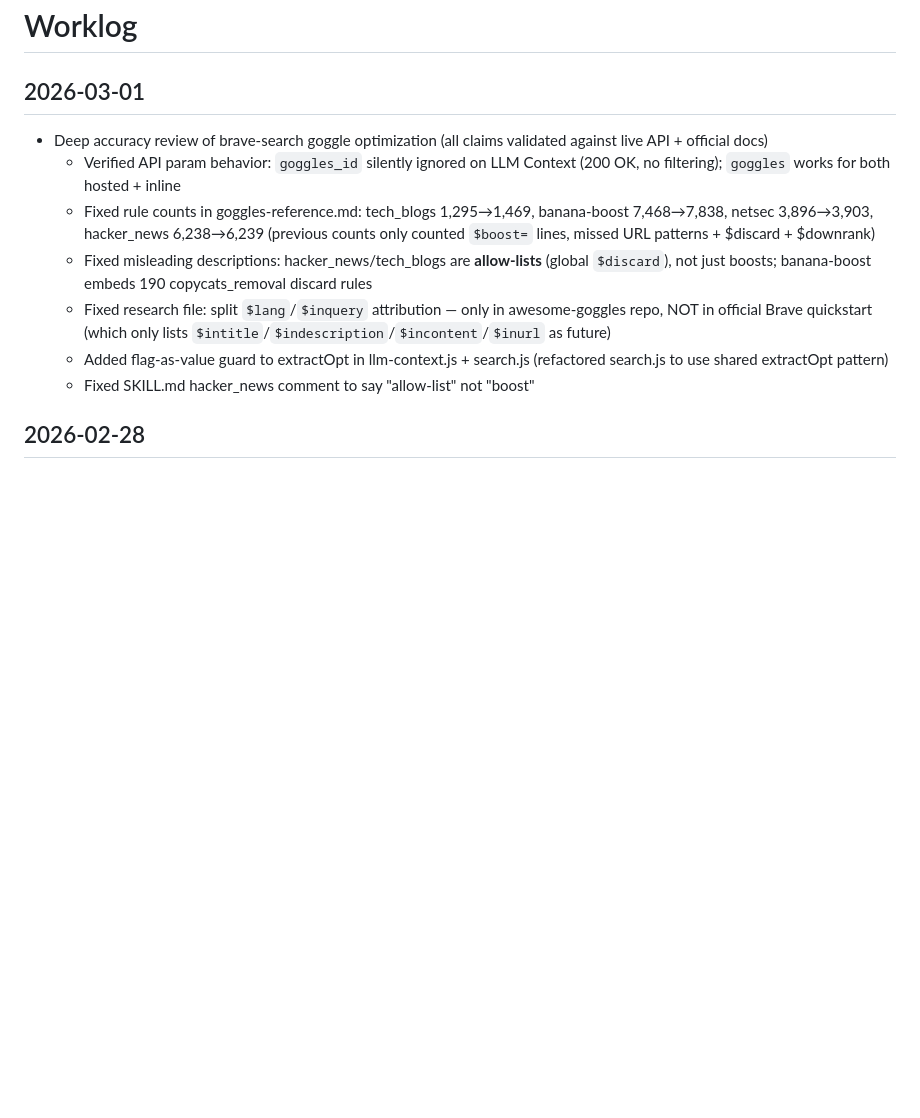
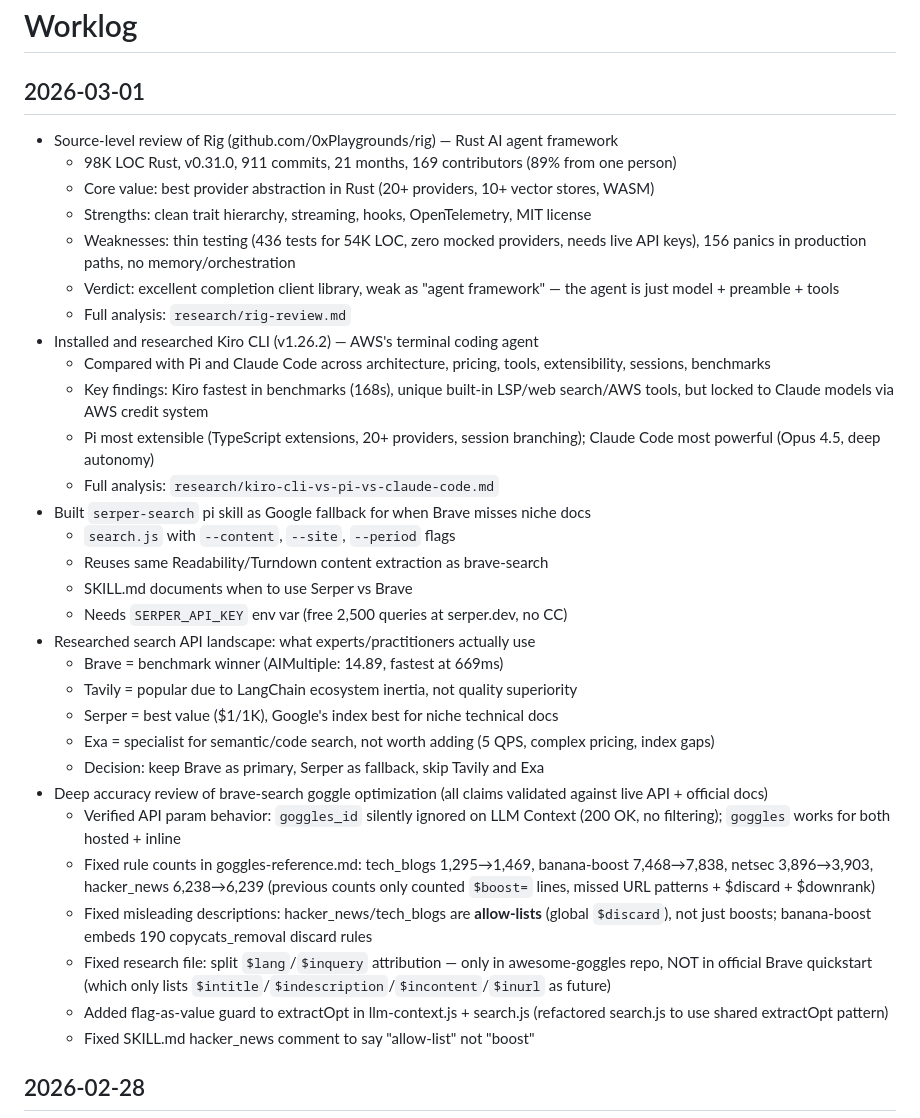
Before and after one commit to tesla3/notes, a Markdown page: notes/worklog.md, the part around the change. GitHub-like rendering; blank space fills up the shorter version.

```diff
--- a/notes/worklog.md
+++ b/notes/worklog.md
@@ -2,6 +2,29 @@
 
 ## 2026-03-01
 
+- Source-level review of Rig (github.com/0xPlaygrounds/rig) — Rust AI agent framework
+  - 98K LOC Rust, v0.31.0, 911 commits, 21 months, 169 contributors (89% from one person)
+  - Core value: best provider abstraction in Rust (20+ providers, 10+ vector stores, WASM)
+  - Strengths: clean trait hierarchy, streaming, hooks, OpenTelemetry, MIT license
+  - Weaknesses: thin testing (436 tests for 54K LOC, zero mocked providers, needs live API keys), 156 panics in production paths, no memory/orchestration
+  - Verdict: excellent completion client library, weak as "agent framework" — the agent is just model + preamble + tools
+  - Full analysis: `research/rig-review.md`
+- Installed and researched Kiro CLI (v1.26.2) — AWS's terminal coding agent
+  - Compared with Pi and Claude Code across architecture, pricing, tools, extensibility, sessions, benchmarks
+  - Key findings: Kiro fastest in benchmarks (168s), unique built-in LSP/web search/AWS tools, but locked to Claude models via AWS credit system
+  - Pi most extensible (TypeScript extensions, 20+ providers, session branching); Claude Code most powerful (Opus 4.5, deep autonomy)
+  - Full analysis: `research/kiro-cli-vs-pi-vs-claude-code.md`
+- Built `serper-search` pi skill as Google fallback for when Brave misses niche docs
+  - `search.js` with `--content`, `--site`, `--period` flags
+  - Reuses same Readability/Turndown content extraction as brave-search
+  - SKILL.md documents when to use Serper vs Brave
+  - Needs `SERPER_API_KEY` env var (free 2,500 queries at serper.dev, no CC)
+- Researched search API landscape: what experts/practitioners actually use
+  - Brave = benchmark winner (AIMultiple: 14.89, fastest at 669ms)
+  - Tavily = popular due to LangChain ecosystem inertia, not quality superiority
+  - Serper = best value ($1/1K), Google's index best for niche technical docs
+  - Exa = specialist for semantic/code search, not worth adding (5 QPS, complex pricing, index gaps)
+  - Decision: keep Brave as primary, Serper as fallback, skip Tavily and Exa
 - Deep accuracy review of brave-search goggle optimization (all claims validated against live API + official docs)
   - Verified API param behavior: `goggles_id` silently ignored on LLM Context (200 OK, no filtering); `goggles` works for both hosted + inline
   - Fixed rule counts in goggles-reference.md: tech_blogs 1,295→1,469, banana-boost 7,468→7,838, netsec 3,896→3,903, hacker_news 6,238→6,239 (previous counts only counted `$boost=` lines, missed URL patterns + $discard + $downrank)
```
Also changed, not shown: research/rig-review.md (added, +241 -0 lines).
